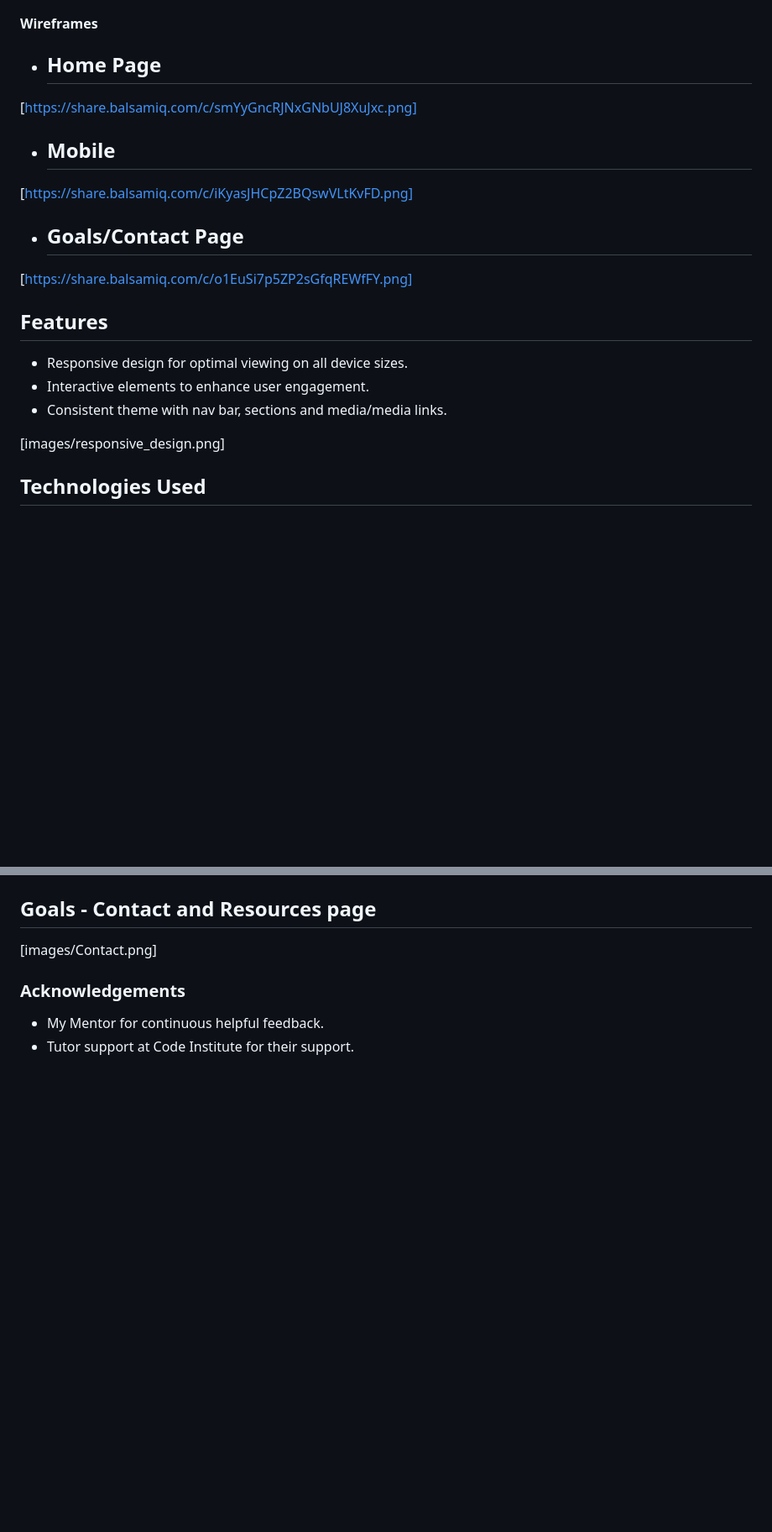
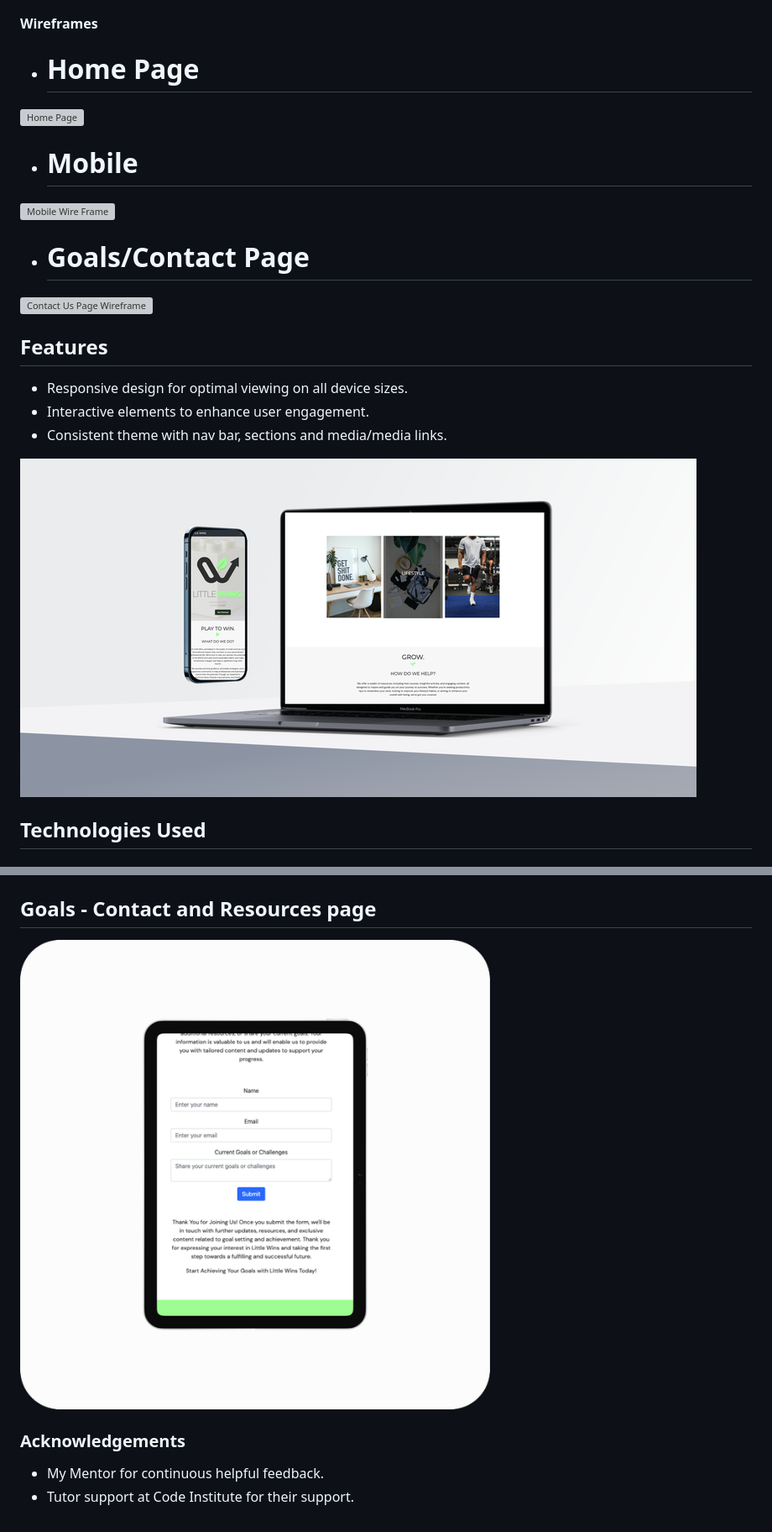
Before and after one commit to amidpro/littlewinsproject, a Markdown page: README.md, 2 parts joined by grey strips. Shown at 84% size. Drawn GitHub-style; blank space fills up the shorter version; grey boxes are pictures that could not be loaded.

Commit message:
Readme with visuals

```diff
--- a/README.md
+++ b/README.md
@@ -49,14 +49,14 @@ The website incorporates captivating and relevant imagery, including a large bac
 
 #### Wireframes
 
-- ## Home Page
-[https://share.balsamiq.com/c/smYyGncRJNxGNbUJ8XuJxc.png]
+- # Home Page
+![Home Page](https://share.balsamiq.com/c/smYyGncRJNxGNbUJ8XuJxc.png)
 
-- ## Mobile
-[https://share.balsamiq.com/c/iKyasJHCpZ2BQswVLtKvFD.png]
+- # Mobile
+![Mobile Wire Frame](https://share.balsamiq.com/c/iKyasJHCpZ2BQswVLtKvFD.png)
 
-- ## Goals/Contact Page
-[https://share.balsamiq.com/c/o1EuSi7p5ZP2sGfqREWfFY.png]
+- # Goals/Contact Page
+![Contact Us Page Wireframe](https://share.balsamiq.com/c/o1EuSi7p5ZP2sGfqREWfFY.png)
 
 ## Features
 
@@ -64,7 +64,7 @@ The website incorporates captivating and relevant imagery, including a large bac
 - Interactive elements to enhance user engagement.
 - Consistent theme with nav bar, sections and media/media links.
 
-[images/responsive_design.png]
+![media](images/responsive_design.png)
 
 ## Technologies Used
 
@@ -166,6 +166,6 @@ All images were created by the developer.
 
 ## Goals - Contact and Resources page
-[images/Contact.png]
+![goals page](images/Contact.png)
 
 
 ### Acknowledgements
```
Also changed, not shown: other parts of README.md (+4 -4 lines).
